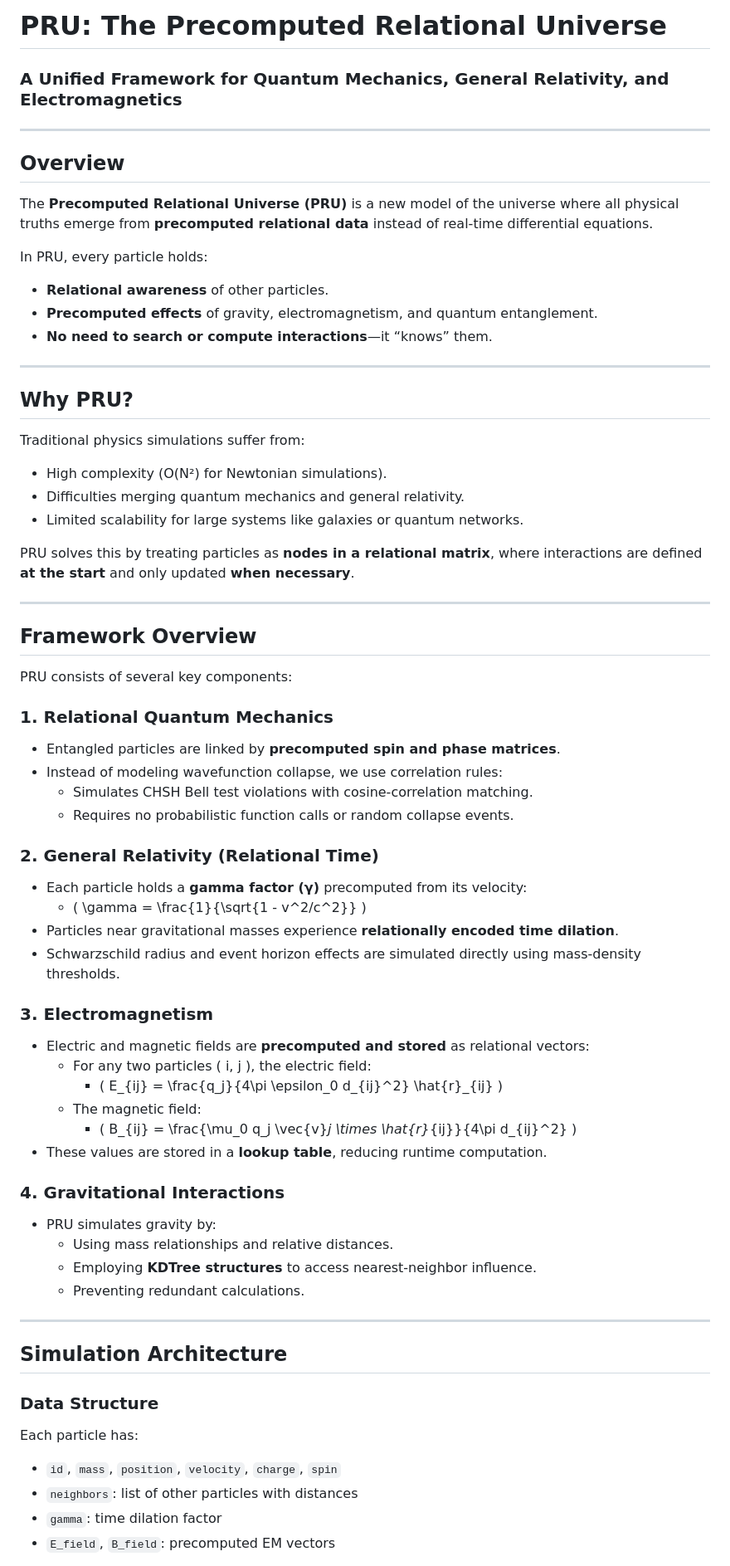
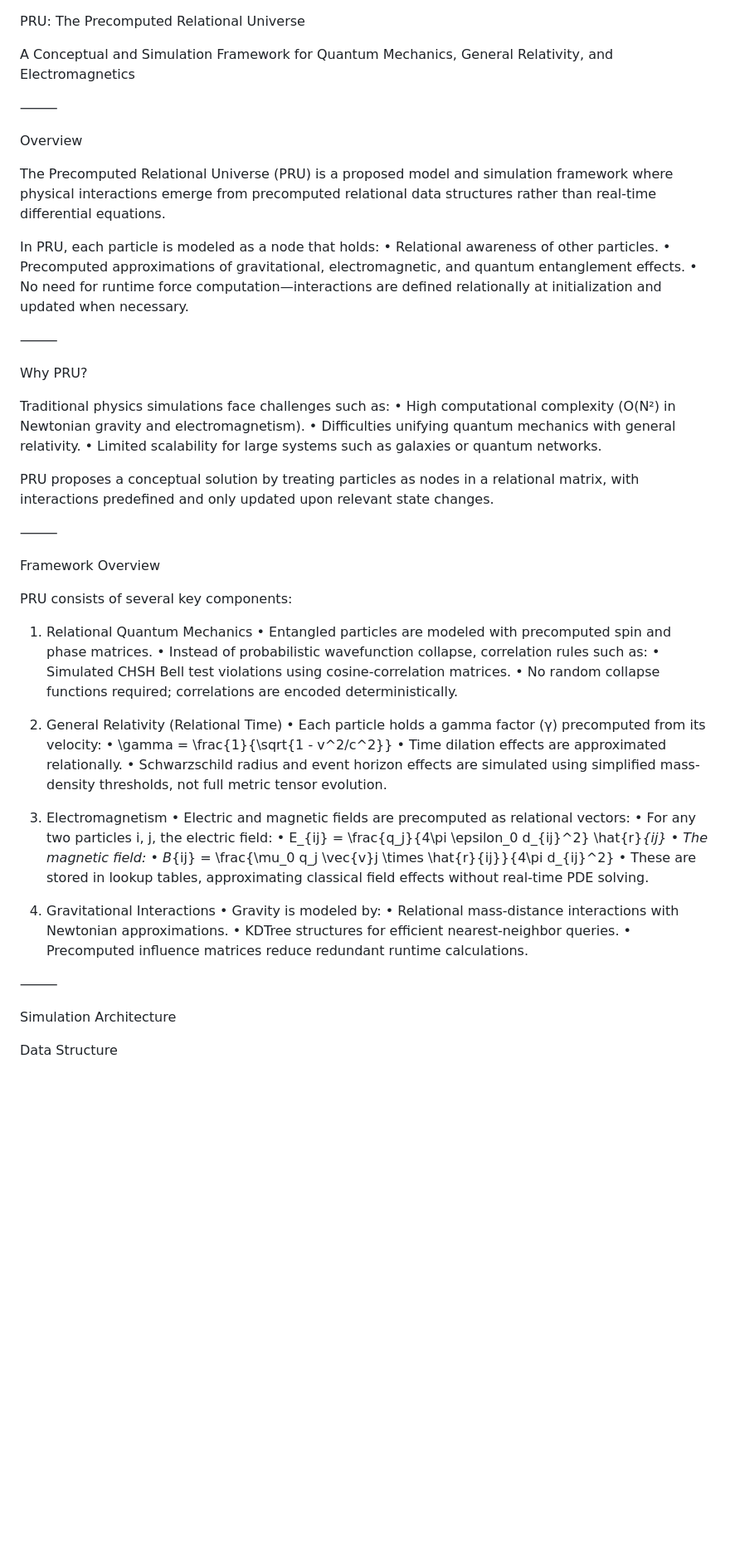
Before and after one commit to CandanUmut/Precomputed-Relational-Universe, a Markdown page: Abstract.md, the part around one of its changes. Shown at 83% size. Rendered like a GitHub page; blank space fills up the shorter version.

```diff
--- a/Abstract.md
+++ b/Abstract.md
@@ -1,67 +1,65 @@
-# PRU: The Precomputed Relational Universe
-### A Unified Framework for Quantum Mechanics, General Relativity, and Electromagnetics
 
----
+PRU: The Precomputed Relational Universe
 
-## Overview
+A Conceptual and Simulation Framework for Quantum Mechanics, General Relativity, and Electromagnetics
 
-The **Precomputed Relational Universe (PRU)** is a new model of the universe where all physical truths emerge from **precomputed relational data** instead of real-time differential equations.
+⸻
 
-In PRU, every particle holds:
-- **Relational awareness** of other particles.
-- **Precomputed effects** of gravity, electromagnetism, and quantum entanglement.
-- **No need to search or compute interactions**—it “knows” them.
+Overview
 
----
+The Precomputed Relational Universe (PRU) is a proposed model and simulation framework where physical interactions emerge from precomputed relational data structures rather than real-time differential equations.
 
-## Why PRU?
-Traditional physics simulations suffer from:
-- High complexity (O(N²) for Newtonian simulations).
-- Difficulties merging quantum mechanics and general relativity.
-- Limited scalability for large systems like galaxies or quantum networks.
+In PRU, each particle is modeled as a node that holds:
+	•	Relational awareness of other particles.
+	•	Precomputed approximations of gravitational, electromagnetic, and quantum entanglement effects.
+	•	No need for runtime force computation—interactions are defined relationally at initialization and updated when necessary.
 
-PRU solves this by treating particles as **nodes in a relational matrix**, where interactions are defined **at the start** and only updated **when necessary**.
+⸻
 
----
+Why PRU?
 
-## Framework Overview
+Traditional physics simulations face challenges such as:
+	•	High computational complexity (O(N²) in Newtonian gravity and electromagnetism).
+	•	Difficulties unifying quantum mechanics with general relativity.
+	•	Limited scalability for large systems such as galaxies or quantum networks.
+
+PRU proposes a conceptual solution by treating particles as nodes in a relational matrix, with interactions predefined and only updated upon relevant state changes.
+
+⸻
+
+Framework Overview
 
 PRU consists of several key components:
 
-### 1. **Relational Quantum Mechanics**
-- Entangled particles are linked by **precomputed spin and phase matrices**.
-- Instead of modeling wavefunction collapse, we use correlation rules:
-  - Simulates CHSH Bell test violations with cosine-correlation matching.
-  - Requires no probabilistic function calls or random collapse events.
+1. Relational Quantum Mechanics
+	•	Entangled particles are modeled with precomputed spin and phase matrices.
+	•	Instead of probabilistic wavefunction collapse, correlation rules such as:
+	•	Simulated CHSH Bell test violations using cosine-correlation matrices.
+	•	No random collapse functions required; correlations are encoded deterministically.
 
-### 2. **General Relativity (Relational Time)**
-- Each particle holds a **gamma factor (γ)** precomputed from its velocity:
-  - \( \gamma = \frac{1}{\sqrt{1 - v^2/c^2}} \)
-- Particles near gravitational masses experience **relationally encoded time dilation**.
-- Schwarzschild radius and event horizon effects are simulated directly using mass-density thresholds.
+2. General Relativity (Relational Time)
+	•	Each particle holds a gamma factor (γ) precomputed from its velocity:
+	•	\gamma = \frac{1}{\sqrt{1 - v^2/c^2}}
+	•	Time dilation effects are approximated relationally.
+	•	Schwarzschild radius and event horizon effects are simulated using simplified mass-density thresholds, not full metric tensor evolution.
 
-### 3. **Electromagnetism**
-- Electric and magnetic fields are **precomputed and stored** as relational vectors:
-  - For any two particles \( i, j \), the electric field:
-    - \( E_{ij} = \frac{q_j}{4\pi \epsilon_0 d_{ij}^2} \hat{r}_{ij} \)
-  - The magnetic field:
-    - \( B_{ij} = \frac{\mu_0 q_j \vec{v}_j \times \hat{r}_{ij}}{4\pi d_{ij}^2} \)
-- These values are stored in a **lookup table**, reducing runtime computation.
+3. Electromagnetism
+	•	Electric and magnetic fields are precomputed as relational vectors:
+	•	For any two particles i, j, the electric field:
+	•	E_{ij} = \frac{q_j}{4\pi \epsilon_0 d_{ij}^2} \hat{r}_{ij}
+	•	The magnetic field:
+	•	B_{ij} = \frac{\mu_0 q_j \vec{v}j \times \hat{r}{ij}}{4\pi d_{ij}^2}
+	•	These are stored in lookup tables, approximating classical field effects without real-time PDE solving.
 
-### 4. **Gravitational Interactions**
-- PRU simulates gravity by:
-  - Using mass relationships and relative distances.
-  - Employing **KDTree structures** to access nearest-neighbor influence.
-  - Preventing redundant calculations.
+4. Gravitational Interactions
+	•	Gravity is modeled by:
+	•	Relational mass-distance interactions with Newtonian approximations.
+	•	KDTree structures for efficient nearest-neighbor queries.
+	•	Precomputed influence matrices reduce redundant runtime calculations.
 
----
+⸻
 
-## Simulation Architecture
+Simulation Architecture
 
-### Data Structure
-Each particle has:
-- `id`, `mass`, `position`, `velocity`, `charge`, `spin`
-- `neighbors`: list of other particles with distances
-- `gamma`: time dilation factor
-- `E_field`, `B_field`: precomputed EM vectors
+Data Structure
 
```
Also changed, not shown: other parts of Abstract.md (+49 -43 lines).
